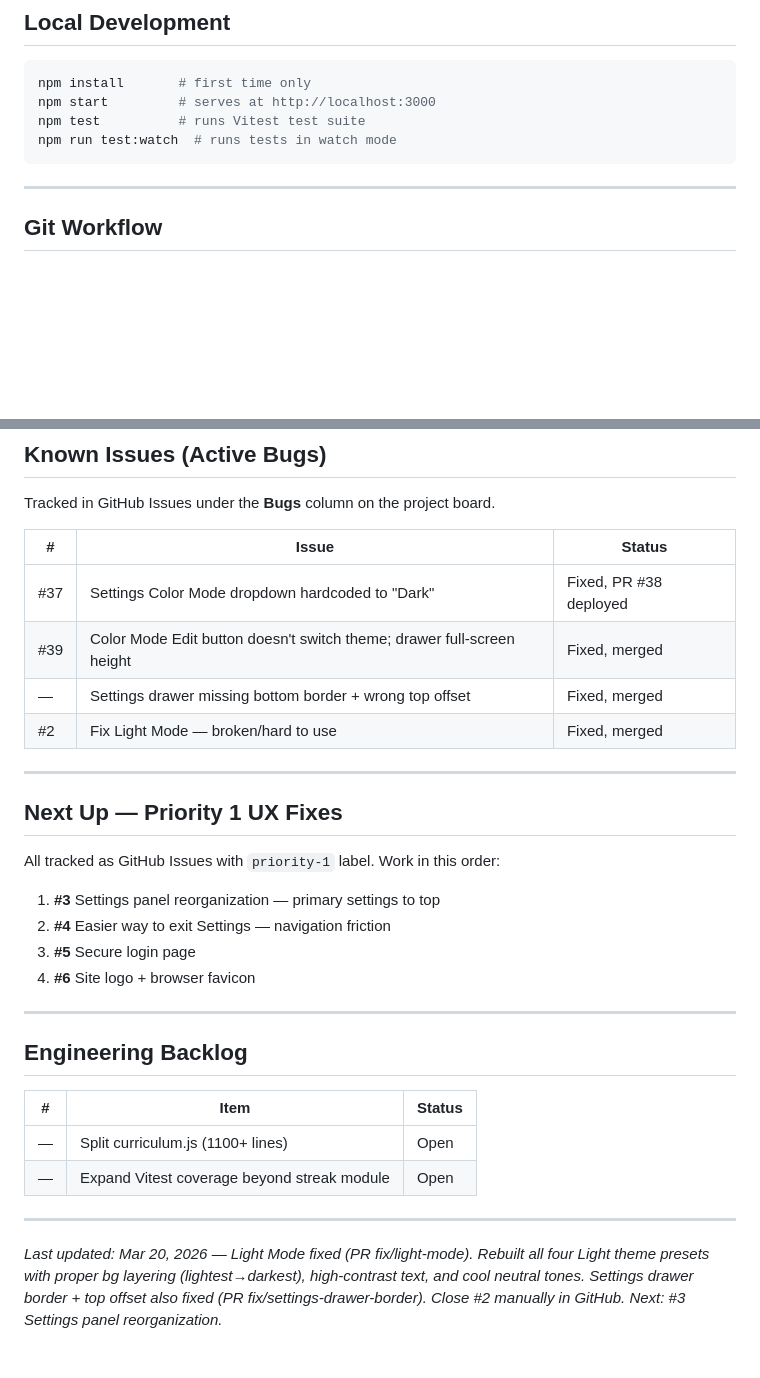
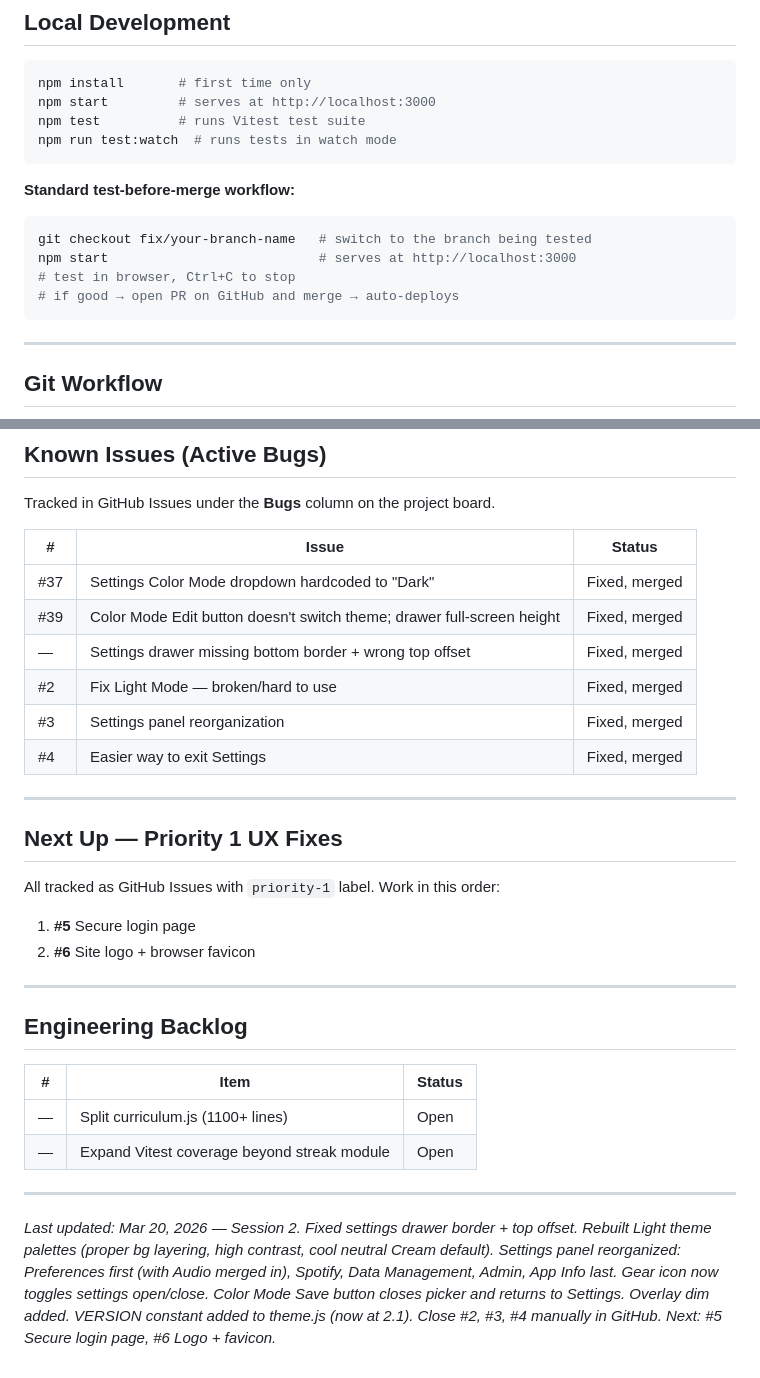
Before and after one commit to consumethetangible/thefretshed, a Markdown page: README.md, 2 parts joined by grey strips. GitHub-like rendering; blank space fills up the shorter version.

Commit message:
chore: update README — end of Mar 20 session 2

````diff
--- a/README.md
+++ b/README.md
@@ -46,6 +46,14 @@ npm install       # first time only
 npm start         # serves at http://localhost:3000
 npm test          # runs Vitest test suite
 npm run test:watch  # runs tests in watch mode
+```
+
+**Standard test-before-merge workflow:**
+```bash
+git checkout fix/your-branch-name   # switch to the branch being tested
+npm start                           # serves at http://localhost:3000
+# test in browser, Ctrl+C to stop
+# if good → open PR on GitHub and merge → auto-deploys
 ```
 
 ---
@@ -201,10 +209,12 @@ Tracked in GitHub Issues under the **Bugs** column on the project board.
 
 | # | Issue | Status |
 |---|---|---|
-| #37 | Settings Color Mode dropdown hardcoded to "Dark" | Fixed, PR #38 deployed |
+| #37 | Settings Color Mode dropdown hardcoded to "Dark" | Fixed, merged |
 | #39 | Color Mode Edit button doesn't switch theme; drawer full-screen height | Fixed, merged |
 | — | Settings drawer missing bottom border + wrong top offset | Fixed, merged |
 | #2 | Fix Light Mode — broken/hard to use | Fixed, merged |
+| #3 | Settings panel reorganization | Fixed, merged |
+| #4 | Easier way to exit Settings | Fixed, merged |
 
 ---
 
@@ -212,10 +222,8 @@ Tracked in GitHub Issues under the **Bugs** column on the project board.
 
 All tracked as GitHub Issues with `priority-1` label. Work in this order:
 
-1. **#3** Settings panel reorganization — primary settings to top
-2. **#4** Easier way to exit Settings — navigation friction
-3. **#5** Secure login page
-4. **#6** Site logo + browser favicon
+1. **#5** Secure login page
+2. **#6** Site logo + browser favicon
 
 ---
 
@@ -228,4 +236,4 @@ All tracked as GitHub Issues with `priority-1` label. Work in this order:
 
 ---
 
-*Last updated: Mar 20, 2026 — Light Mode fixed (PR fix/light-mode). Rebuilt all four Light theme presets with proper bg layering (lightest→darkest), high-contrast text, and cool neutral tones. Settings drawer border + top offset also fixed (PR fix/settings-drawer-border). Close #2 manually in GitHub. Next: #3 Settings panel reorganization.*
+*Last updated: Mar 20, 2026 — Session 2. Fixed settings drawer border + top offset. Rebuilt Light theme palettes (proper bg layering, high contrast, cool neutral Cream default). Settings panel reorganized: Preferences first (with Audio merged in), Spotify, Data Management, Admin, App Info last. Gear icon now toggles settings open/close. Color Mode Save button closes picker and returns to Settings. Overlay dim added. VERSION constant added to theme.js (now at 2.1). Close #2, #3, #4 manually in GitHub. Next: #5 Secure login page, #6 Logo + favicon.*
````
